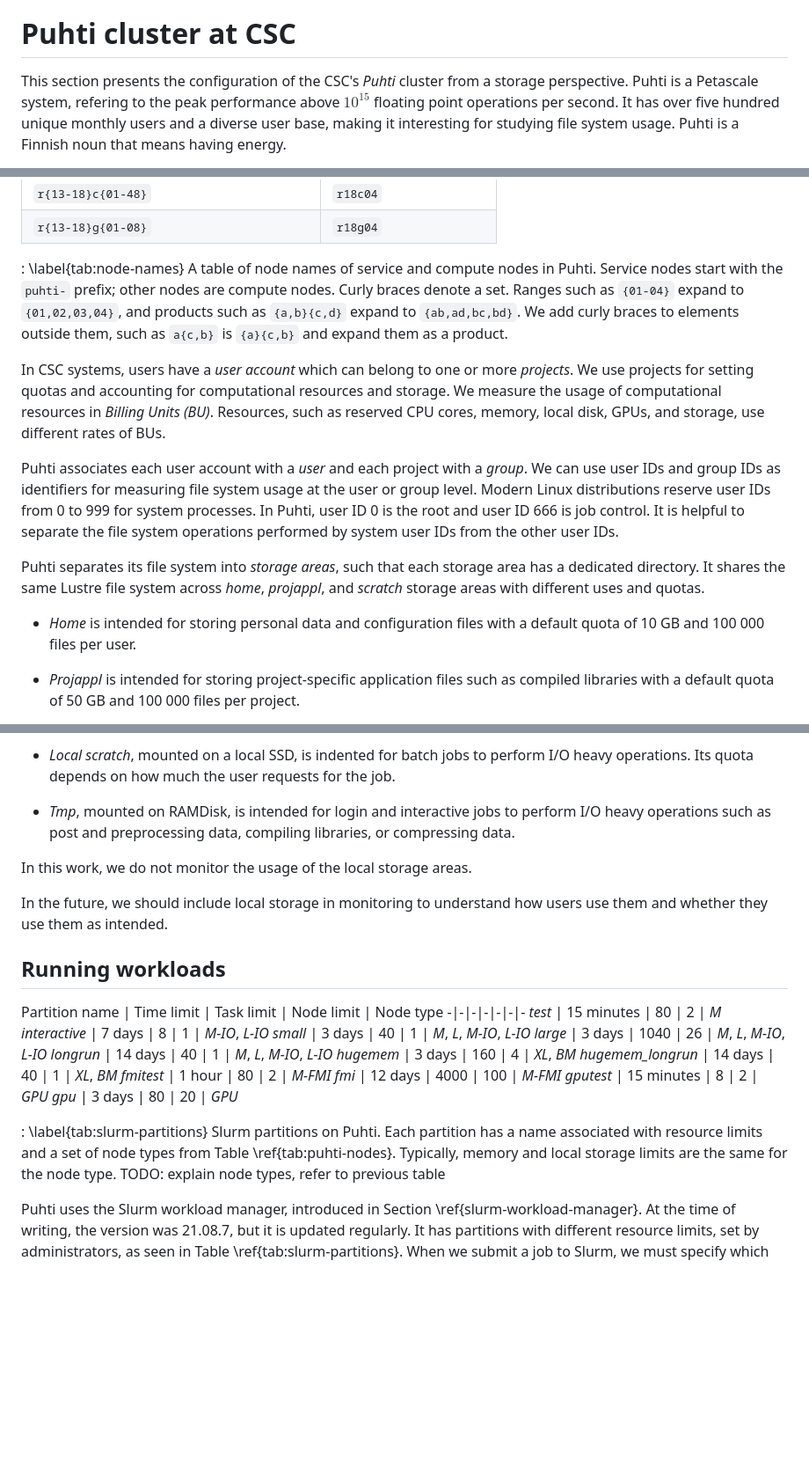
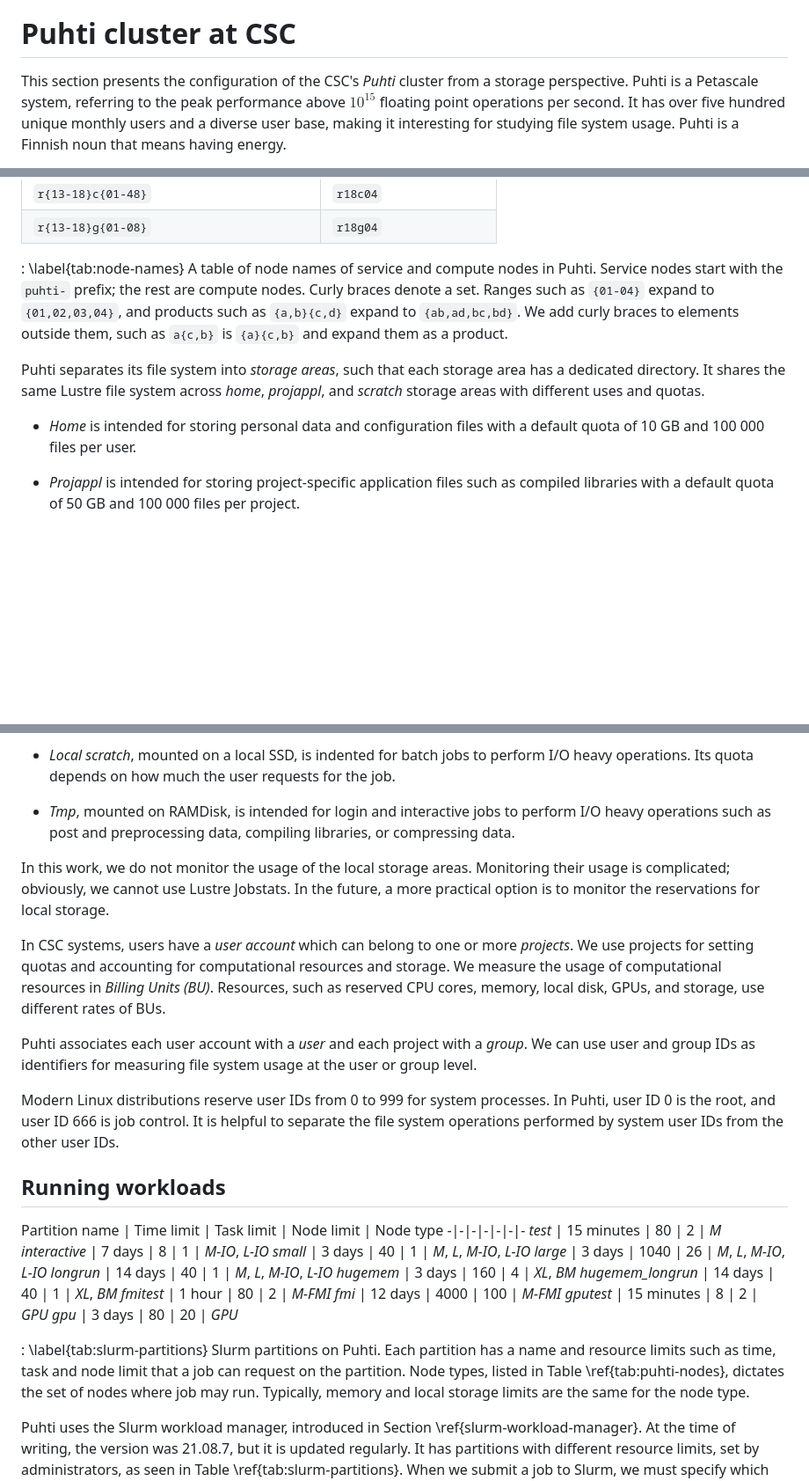
Before and after one commit to jaantollander/masters-thesis, a Markdown page: content/21_puhti.md, 3 parts joined by grey strips. Shown at 88% size. Rendered like a GitHub page; blank space fills up the shorter version.

Commit message:
improved text

```diff
--- a/content/21_puhti.md
+++ b/content/21_puhti.md
@@ -2,7 +2,7 @@
 
 # Puhti cluster at CSC
 This section presents the configuration of the CSC's *Puhti* cluster from a storage perspective.
-Puhti is a Petascale system, refering to the peak performance above $10^{15}$ floating point operations per second.
+Puhti is a Petascale system, referring to the peak performance above $10^{15}$ floating point operations per second.
 It has over five hundred unique monthly users and a diverse user base, making it interesting for studying file system usage.
 Puhti is a Finnish noun that means having energy.
 
@@ -112,26 +112,14 @@ Set of node names|Example node name
 
 : \label{tab:node-names}
 A table of node names of service and compute nodes in Puhti.
-Service nodes start with the `puhti-` prefix; other nodes are compute nodes.
+Service nodes start with the `puhti-` prefix; the rest are compute nodes.
 Curly braces denote a set.
 Ranges such as `{01-04}` expand to `{01,02,03,04}`, and products such as `{a,b}{c,d}` expand to `{ab,ad,bc,bd}`.
 We add curly braces to elements outside them, such as `a{c,b}` is `{a}{c,b}` and expand them as a product.
-
-In CSC systems, users have a *user account* which can belong to one or more *projects*.
-We use projects for setting quotas and accounting for computational resources and storage.
-We measure the usage of computational resources in *Billing Units (BU)*.
-Resources, such as reserved CPU cores, memory, local disk, GPUs, and storage, use different rates of BUs.
-
-Puhti associates each user account with a *user* and each project with a *group*.
-We can use user IDs and group IDs as identifiers for measuring file system usage at the user or group level.
-Modern Linux distributions reserve user IDs from 0 to 999 for system processes.
-In Puhti, user ID 0 is the root and user ID 666 is job control.
-It is helpful to separate the file system operations performed by system user IDs from the other user IDs.
 
 Puhti separates its file system into *storage areas*, such that each storage area has a dedicated directory.
 It shares the same Lustre file system across *home*, *projappl*, and *scratch* storage areas with different uses and quotas.
 
 - *Home* is intended for storing personal data and configuration files with a default quota of 10 GB and 100 000 files per user.
-<!-- In the file system, it resides at `/users/<user>` available via the `$HOME` variable and has a default quota of 10 GB and 100 000 files per user. -->
 
 - *Projappl* is intended for storing project-specific application files such as compiled libraries with a default quota of 50 GB and 100 000 files per project.
@@ -151,15 +136,26 @@ Users who want to keep data from local storage after a job completion should cop
 
 - *Local scratch*, mounted on a local SSD, is indented for batch jobs to perform I/O heavy operations.
 Its quota depends on how much the user requests for the job.
-<!-- It resides at `/run/nvme/job_${SLURM_JOB_ID}/data` available via the `$LOCAL_SCRATCH` variable. -->
 
 - *Tmp*, mounted on RAMDisk, is intended for login and interactive jobs to perform I/O heavy operations such as post and preprocessing data, compiling libraries, or compressing data.
-<!-- It resides at `/local_scratch/<user>` available via the `$TMPDIR` variable. -->
 
 In this work, we do not monitor the usage of the local storage areas.
-<!-- TODO: we can see reservations from Slurm accounting, profiling usage is more difficult, we can't use Lustre Jobstats -->
-In the future, we should include local storage in monitoring to understand how users use them and whether they use them as intended.
+Monitoring their usage is complicated; obviously, we cannot use Lustre Jobstats.
+In the future, a more practical option is to monitor the reservations for local storage.
 
+In CSC systems, users have a *user account* which can belong to one or more *projects*.
+We use projects for setting quotas and accounting for computational resources and storage.
+We measure the usage of computational resources in *Billing Units (BU)*.
+Resources, such as reserved CPU cores, memory, local disk, GPUs, and storage, use different rates of BUs.
+
+Puhti associates each user account with a *user* and each project with a *group*.
+We can use user and group IDs as identifiers for measuring file system usage at the user or group level.
+<!-- group from the workload manager -->
+Modern Linux distributions reserve user IDs from 0 to 999 for system processes.
+In Puhti, user ID 0 is the root, and user ID 666 is job control.
+It is helpful to separate the file system operations performed by system user IDs from the other user IDs.
+
+<!--  TODO: login vs compute -->
 
 ## Running workloads
 Partition name | Time limit | Task limit | Node limit | Node type
@@ -178,9 +174,9 @@ Partition name | Time limit | Task limit | Node limit | Node type
 
 : \label{tab:slurm-partitions}
 Slurm partitions on Puhti.
-Each partition has a name associated with resource limits and a set of node types from Table \ref{tab:puhti-nodes}.
+Each partition has a name and resource limits such as time, task and node limit that a job can request on the partition.
+Node types, listed in Table \ref{tab:puhti-nodes}, dictates the set of nodes where job may run.
 Typically, memory and local storage limits are the same for the node type.
-TODO: explain node types, refer to previous table
 
 Puhti uses the Slurm workload manager, introduced in Section \ref{slurm-workload-manager}.
 At the time of writing, the version was 21.08.7, but it is updated regularly.
```
Also changed, not shown: other parts of content/21_puhti.md (+2 -5 lines).
